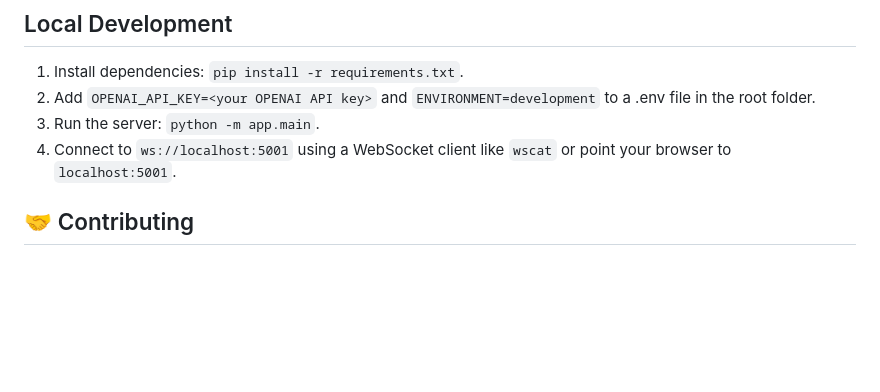
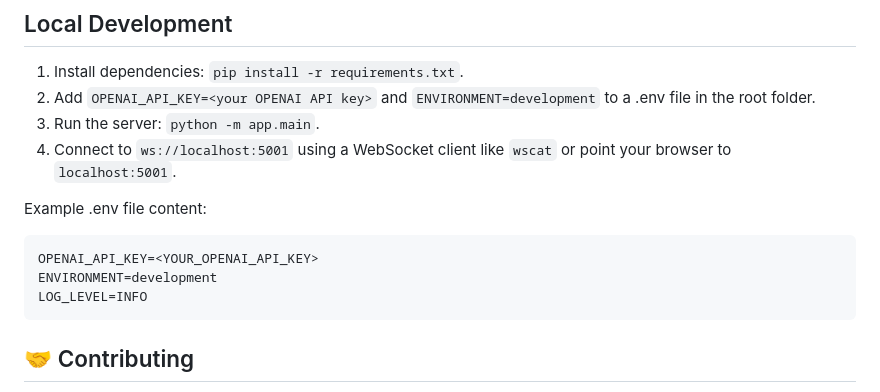
Before and after one commit to Grace/world-of-wordcraft, a Markdown page: README.md, the part around the change. Drawn GitHub-style; blank space fills up the shorter version.

````diff
--- a/README.md
+++ b/README.md
@@ -28,6 +28,13 @@ Dive into **World of Wordcraft**, a real-time text-based MMORPG powered by AI! T
 2. Add `OPENAI_API_KEY=<your OPENAI API key>` and `ENVIRONMENT=development` to a .env file in the root folder.
 3. Run the server: `python -m app.main`.
 4. Connect to `ws://localhost:5001` using a WebSocket client like `wscat` or point your browser to `localhost:5001`.
+
+Example .env file content:
+```
+OPENAI_API_KEY=<YOUR_OPENAI_API_KEY>
+ENVIRONMENT=development
+LOG_LEVEL=INFO
+```
 
 ## 🤝 Contributing
 
````
